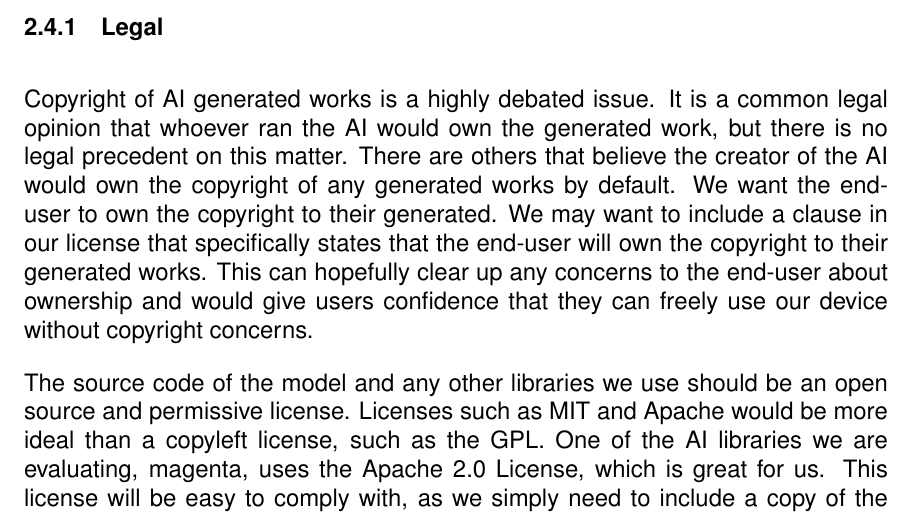
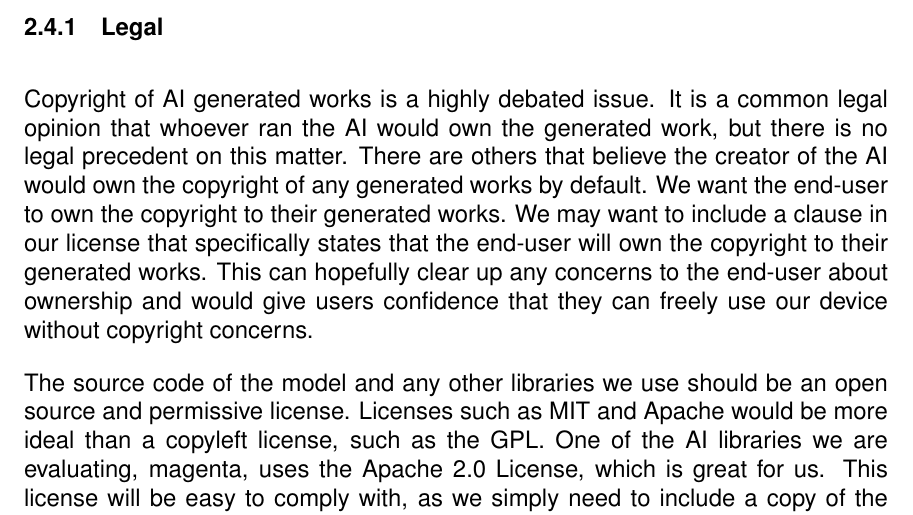
Before and after one commit to sam-sam98/MIDI-Autofill, a LaTeX document (final-design-document/finaldesigndoc.tex, which reads final-design-document/legalethicalandprivacy.tex): part of page 7 of 31, cut so that both start at the same text. Compiled offline with pdfLaTeX.

Commit message:
Fix a typo in Legal section

```diff
--- a/final-design-document/legalethicalandprivacy.tex
+++ b/final-design-document/legalethicalandprivacy.tex
@@ -6,10 +6,10 @@ Copyright of AI generated works is a highly debated issue. It is a common legal
 that whoever ran the AI would own the generated work, but there is no legal precedent on
 this matter. There are others that believe the creator of the AI would own the copyright
 of any generated works by default. We want the end-user to own the copyright to their
-generated. We may want to include a clause in our license that specifically states that
-the end-user will own the copyright to their generated works. This can hopefully clear up
-any concerns to the end-user about ownership and would give users confidence that they can
-freely use our device without copyright concerns.
+generated works. We may want to include a clause in our license that specifically states
+that the end-user will own the copyright to their generated works. This can hopefully
+clear up any concerns to the end-user about ownership and would give users confidence that
+they can freely use our device without copyright concerns.
 
 The source code of the model and any other libraries we use should be an open source and
 permissive license. Licenses such as MIT and Apache would be more ideal than a copyleft
```
